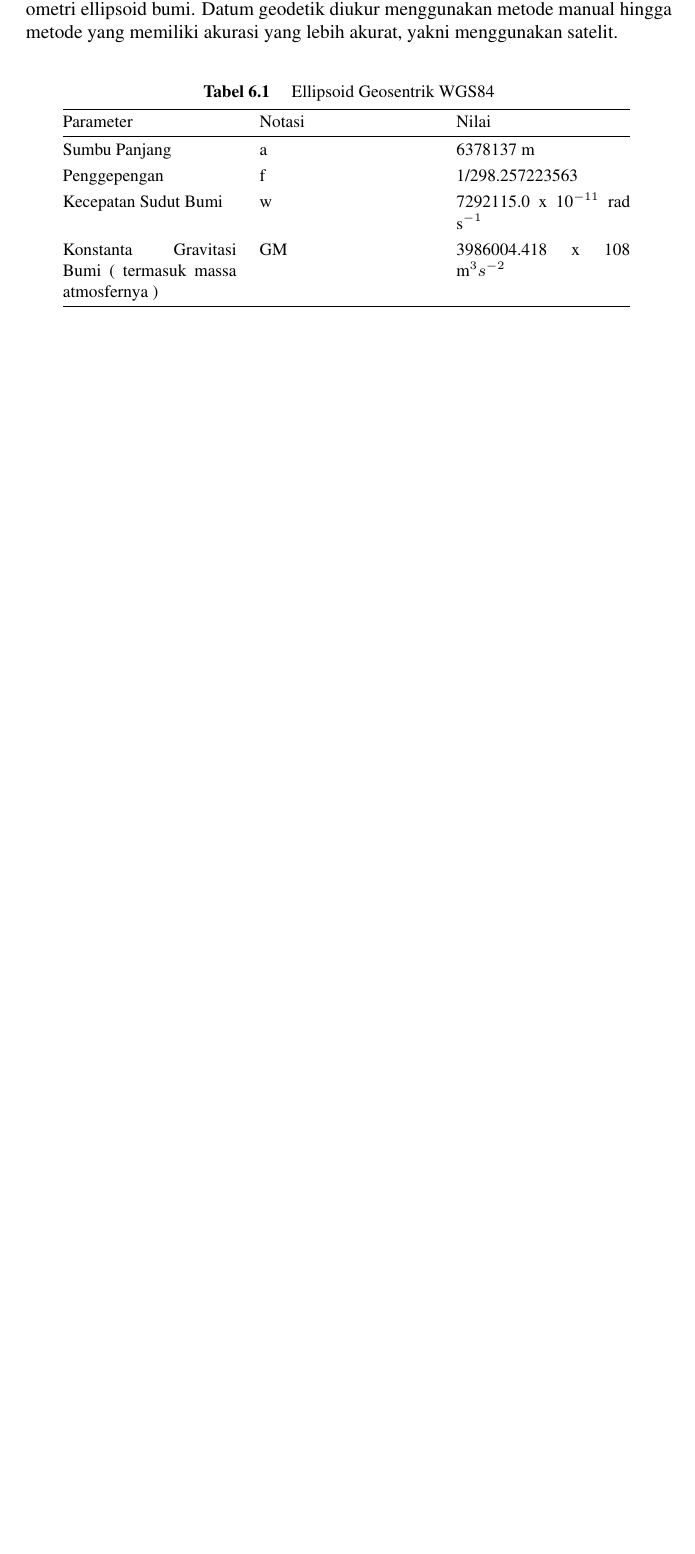
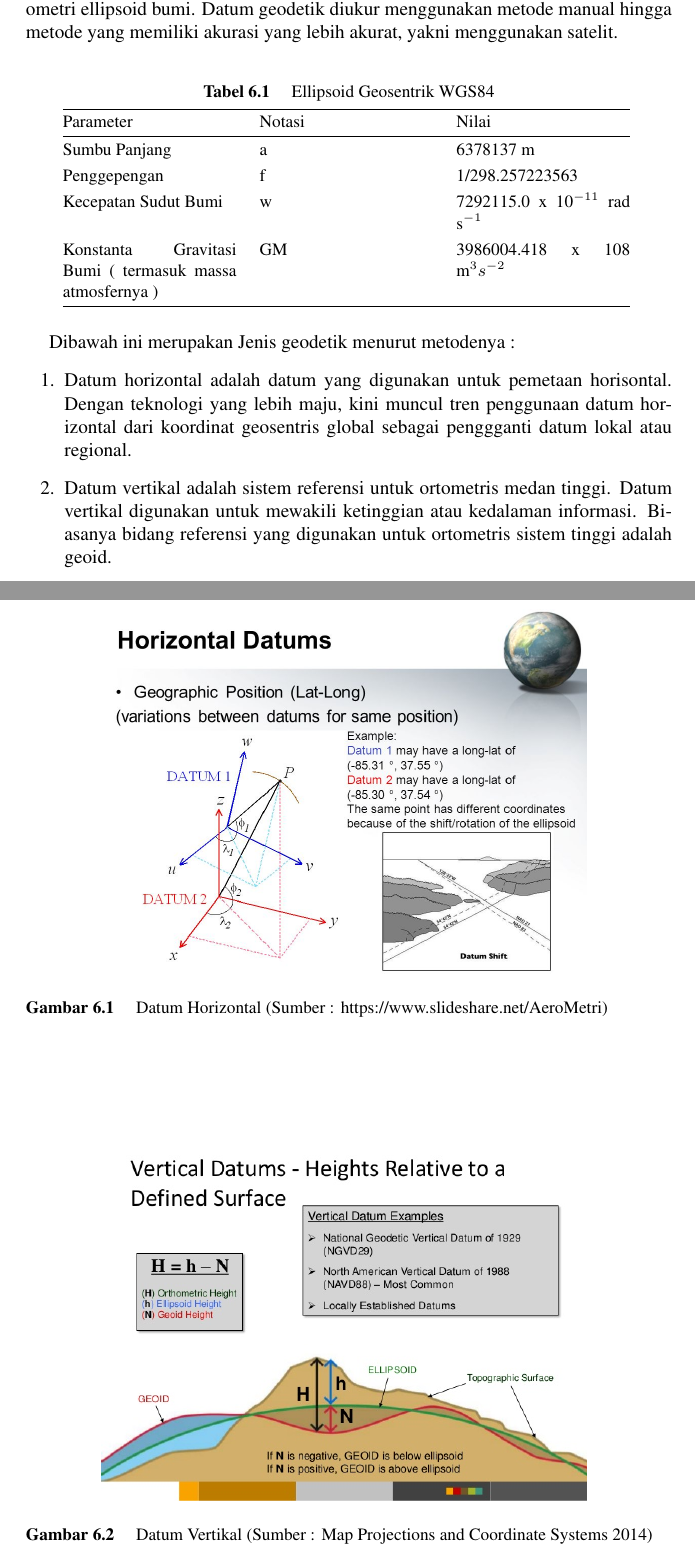
Before and after one commit to BukuInformatika/GIS2019, a LaTeX thesis (main.tex, which reads chapters/DATUM_WGS84_DAN_NAD83.tex): part of page 73 of 102 before the commit and two parts of pages 73 and 74 of 104 after it, the two joined at a grey line, cut so that both start at the same text, the shorter picture padded with empty space. Compiled offline with pdfLaTeX.

Commit message:
menambah materi mengenai DATUM

```diff
--- a/chapters/DATUM_WGS84_DAN_NAD83.tex
+++ b/chapters/DATUM_WGS84_DAN_NAD83.tex
@@ -20,3 +20,22 @@ Konstanta Gravitasi Bumi ( termasuk massa atmosfernya ) & GM & 3986004.418 x 108
 \end{tabular}
 \label{table:contoh}
 \end{table}
+
+Dibawah ini merupakan Jenis geodetik menurut metodenya :
+\begin{enumerate}
+\item Datum horizontal adalah datum yang digunakan untuk pemetaan horisontal. Dengan teknologi yang lebih maju, kini muncul tren penggunaan datum horizontal dari koordinat geosentris global sebagai penggganti datum lokal atau regional.
+\begin{figure}[htbp]
+		\centering
+		\includegraphics[width=0.75\textwidth]{pictures/datum_horizontal.jpg}
+		\caption{Datum Horizontal (Sumber : https://www.slideshare.net/AeroMetri)}
+		\label{Datum Horizontal}
+		\end{figure}
+
+\item Datum vertikal adalah sistem referensi untuk ortometris medan tinggi. Datum vertikal digunakan untuk mewakili ketinggian atau kedalaman informasi. Biasanya bidang referensi yang digunakan untuk ortometris sistem tinggi adalah geoid.
+\begin{figure}[htbp]
+		\centering
+		\includegraphics[width=0.75\textwidth]{pictures/vertical_datum.jpg}
+		\caption{Datum Vertikal (Sumber : Map Projections and Coordinate Systems 2014)}
+		\label{Datum Vertikal}
+		\end{figure}
+\end{enumerate}
```
Also changed, not shown: main.pdf, pictures/datum_horizontal.jpg (added), pictures/vertical_datum.jpg (added).
